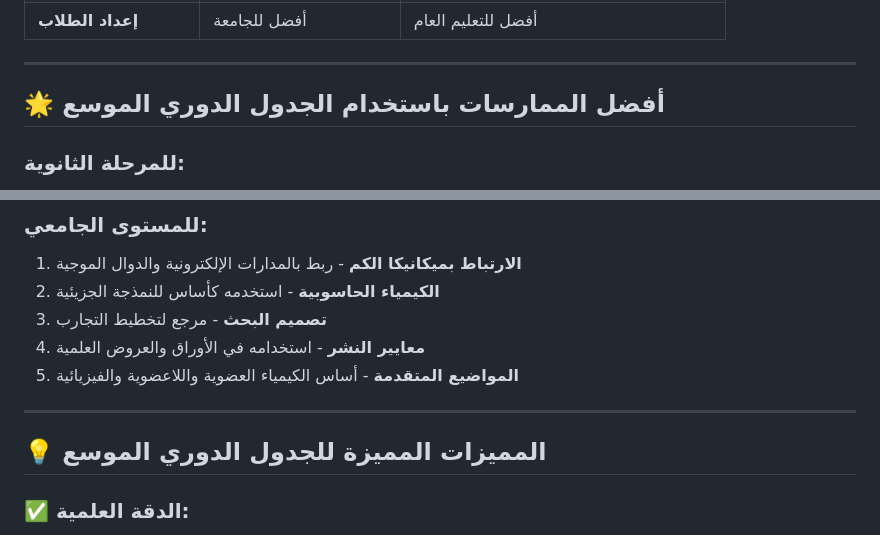
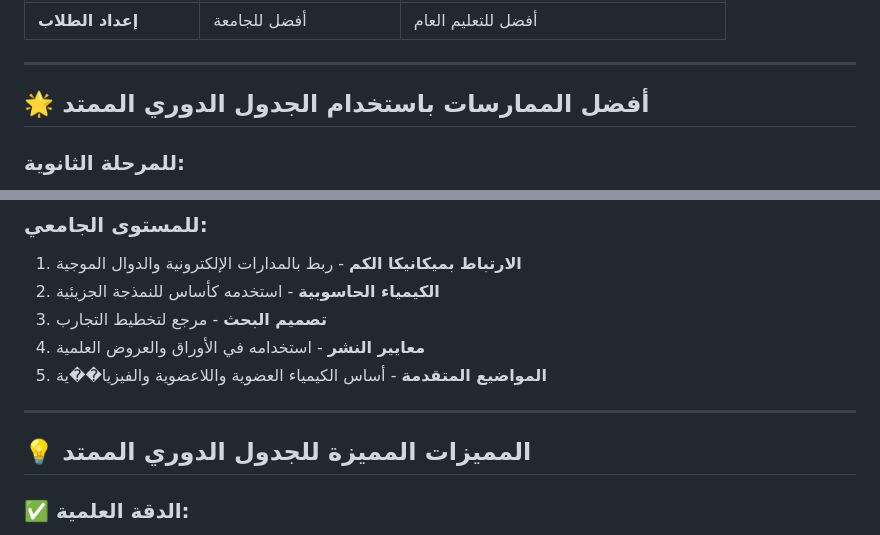
Before and after one commit to khdfattah/khdfattah-research, a Markdown page: Extended_Periodic_Table_Educational_Benefits_AR.md, 2 parts joined by grey strips. Drawn GitHub-style.

```diff
--- a/Extended_Periodic_Table_Educational_Benefits_AR.md
+++ b/Extended_Periodic_Table_Educational_Benefits_AR.md
@@ -132,7 +132,7 @@
 
 ---
 
-## 🌟 أفضل الممارسات باستخدام الجدول الدوري الموسع
+## 🌟 أفضل الممارسات باستخدام الجدول الدوري الممتد
 
 ### للمرحلة الثانوية:
 1. **التعلم البصري** - استخدم الترميز اللوني لتعريف أنواع الكتل
@@ -146,11 +146,11 @@
 2. **الكيمياء الحاسوبية** - استخدمه كأساس للنمذجة الجزيئية
 3. **تصميم البحث** - مرجع لتخطيط التجارب
 4. **معايير النشر** - استخدامه في الأوراق والعروض العلمية
-5. **المواضيع المتقدمة** - أساس الكيمياء العضوية واللاعضوية والفيزيائية
+5. **المواضيع المتقدمة** - أساس الكيمياء العضوية واللاعضوية والفيزيا��ية
 
 ---
 
-## 💡 المميزات المميزة للجدول الدوري الموسع
+## 💡 المميزات المميزة للجدول الدوري الممتد
 
 ### ✅ الدقة العلمية:
 - ✓ أكثر تمثيل وفياً للتكوين الإلكتروني
```
Also changed, not shown: other parts of Extended_Periodic_Table_Educational_Benefits_AR.md (+10 -10 lines).
